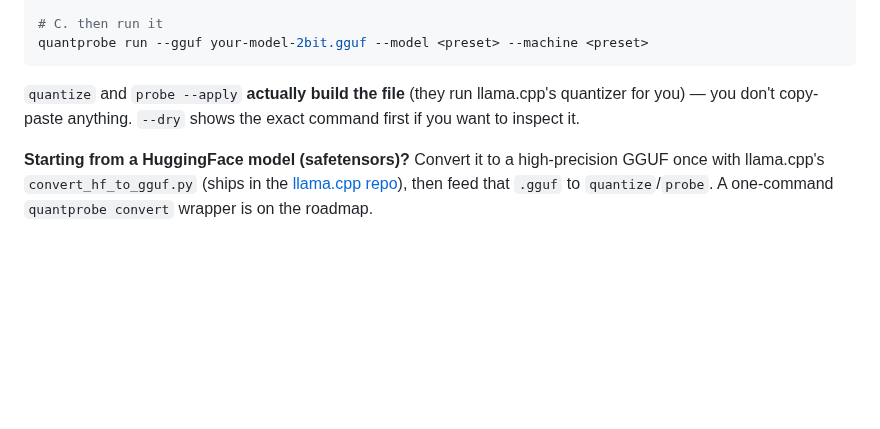
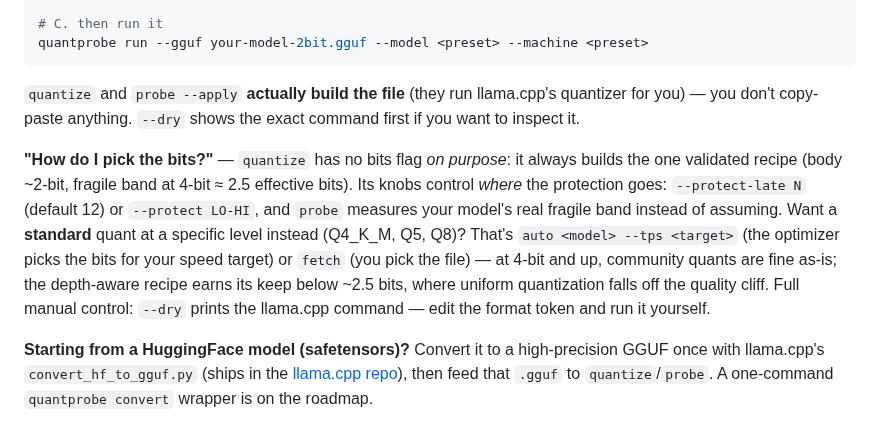
Before and after one commit to FedericoTs/quantprobe, a Markdown page: QUICKSTART.md, the part around the change. Rendered like a GitHub page; blank space fills up the shorter version.

Commit message:
QUICKSTART: clarify bit-level selection - quantize builds the fixed validated recipe (protection placement is the knob); specific standard quants come from auto/fetch; --dry for full manual control

```diff
--- a/QUICKSTART.md
+++ b/QUICKSTART.md
@@ -131,6 +131,8 @@ quantprobe run --gguf your-model-2bit.gguf --model <preset> --machine <preset>
 
 `quantize` and `probe --apply` **actually build the file** (they run llama.cpp's quantizer for you) — you don't copy-paste anything. `--dry` shows the exact command first if you want to inspect it.
 
+**"How do I pick the bits?"** — `quantize` has no bits flag *on purpose*: it always builds the one validated recipe (body ~2-bit, fragile band at 4-bit ≈ 2.5 effective bits). Its knobs control *where* the protection goes: `--protect-late N` (default 12) or `--protect LO-HI`, and `probe` measures your model's real fragile band instead of assuming. Want a **standard** quant at a specific level instead (Q4_K_M, Q5, Q8)? That's `auto <model> --tps <target>` (the optimizer picks the bits for your speed target) or `fetch` (you pick the file) — at 4-bit and up, community quants are fine as-is; the depth-aware recipe earns its keep below ~2.5 bits, where uniform quantization falls off the quality cliff. Full manual control: `--dry` prints the llama.cpp command — edit the format token and run it yourself.
+
 **Starting from a HuggingFace model (safetensors)?** Convert it to a high-precision GGUF once with llama.cpp's `convert_hf_to_gguf.py` (ships in the [llama.cpp repo](https://github.com/ggml-org/llama.cpp)), then feed that `.gguf` to `quantize`/`probe`. A one-command `quantprobe convert` wrapper is on the roadmap.
 
 ---
```
